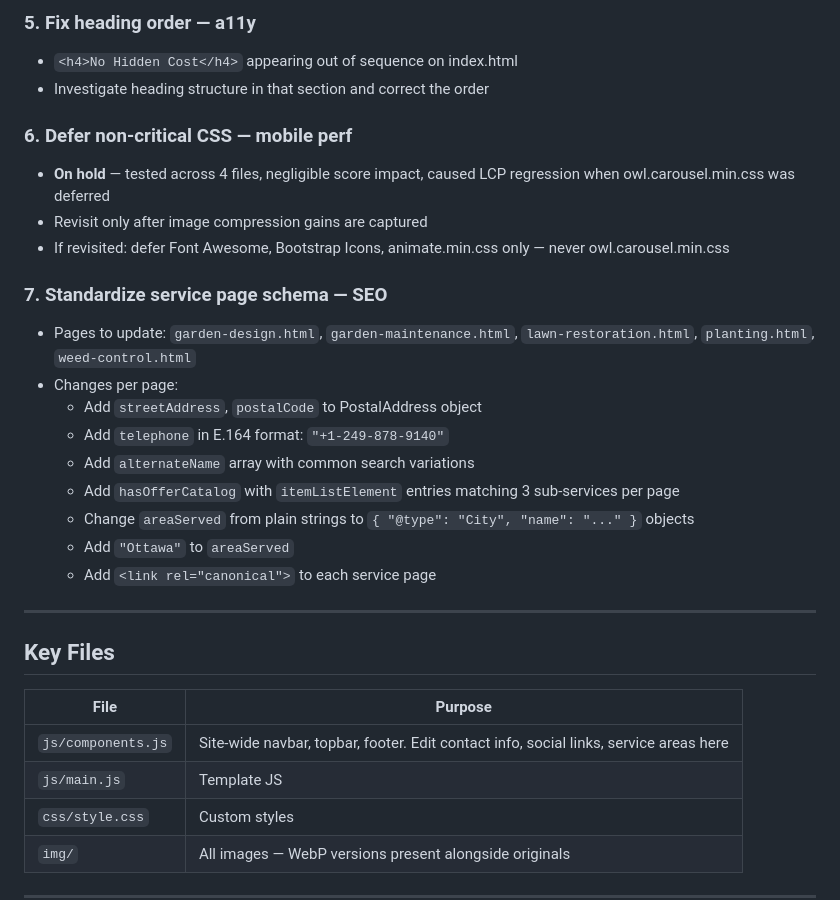
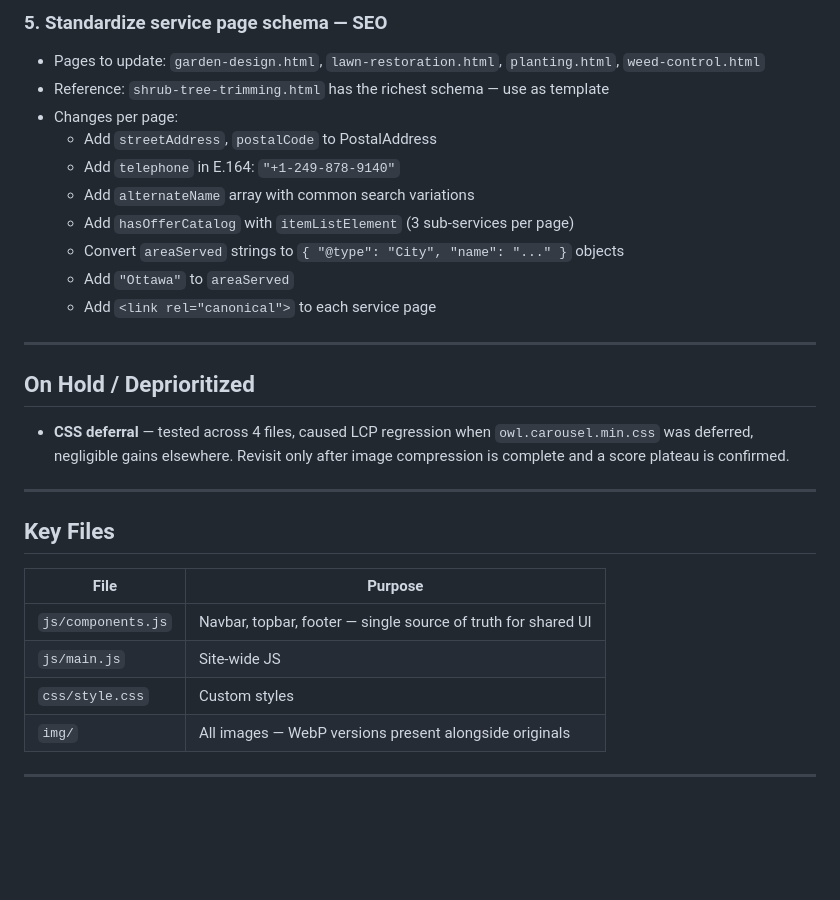
Before and after one commit to malcolmgrace/progrow-gardening, a Markdown page: BACKLOG.md, the part around one of its changes. Rendered like a GitHub page; blank space fills up the shorter version.

```diff
--- a/BACKLOG.md
+++ b/BACKLOG.md
@@ -131,31 +100,29 @@
 
-### 5. Fix heading order — a11y
-- `<h4>No Hidden Cost</h4>` appearing out of sequence on index.html
-- Investigate heading structure in that section and correct the order
-
-### 6. Defer non-critical CSS — mobile perf
-- **On hold** — tested across 4 files, negligible score impact, caused LCP regression when owl.carousel.min.css was deferred
-- Revisit only after image compression gains are captured
-- If revisited: defer Font Awesome, Bootstrap Icons, animate.min.css only — never owl.carousel.min.css
-
-### 7. Standardize service page schema — SEO
-- Pages to update: `garden-design.html`, `garden-maintenance.html`, `lawn-restoration.html`, `planting.html`, `weed-control.html`
+### 5. Standardize service page schema — SEO
+- Pages to update: `garden-design.html`, `lawn-restoration.html`, `planting.html`, `weed-control.html`
+- Reference: `shrub-tree-trimming.html` has the richest schema — use as template
 - Changes per page:
-  - Add `streetAddress`, `postalCode` to PostalAddress object
-  - Add `telephone` in E.164 format: `"+1-249-878-9140"`
+  - Add `streetAddress`, `postalCode` to PostalAddress
+  - Add `telephone` in E.164: `"+1-249-878-9140"`
   - Add `alternateName` array with common search variations
-  - Add `hasOfferCatalog` with `itemListElement` entries matching 3 sub-services per page
-  - Change `areaServed` from plain strings to `{ "@type": "City", "name": "..." }` objects
+  - Add `hasOfferCatalog` with `itemListElement` (3 sub-services per page)
+  - Convert `areaServed` strings to `{ "@type": "City", "name": "..." }` objects
   - Add `"Ottawa"` to `areaServed`
   - Add `<link rel="canonical">` to each service page
+
+---
+
+## On Hold / Deprioritized
+
+- **CSS deferral** — tested across 4 files, caused LCP regression when `owl.carousel.min.css` was deferred, negligible gains elsewhere. Revisit only after image compression is complete and a score plateau is confirmed.
 
 ---
 
 ## Key Files
 | File | Purpose |
 |---|---|
-| `js/components.js` | Site-wide navbar, topbar, footer. Edit contact info, social links, service areas here |
-| `js/main.js` | Template JS |
+| `js/components.js` | Navbar, topbar, footer — single source of truth for shared UI |
+| `js/main.js` | Site-wide JS |
 | `css/style.css` | Custom styles |
 | `img/` | All images — WebP versions present alongside originals |
 
```
Also changed, not shown: other parts of BACKLOG.md (+34 -65 lines).
